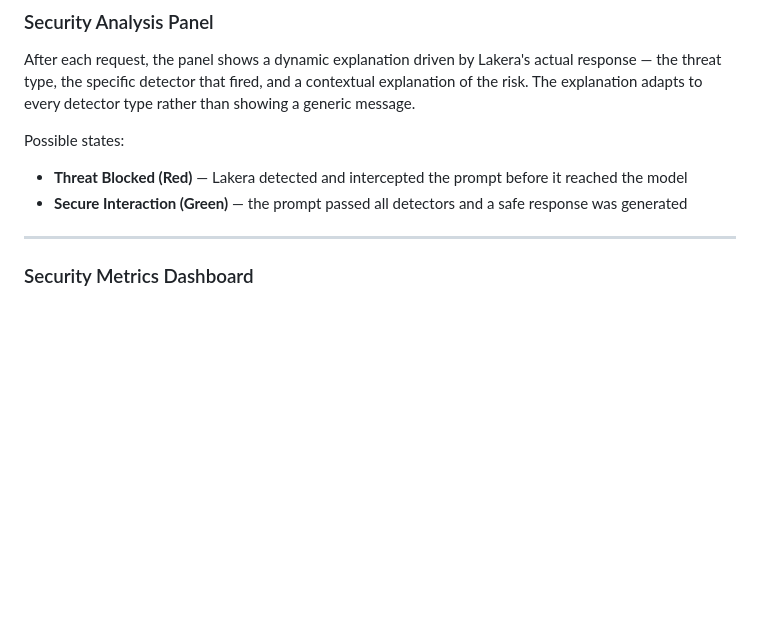
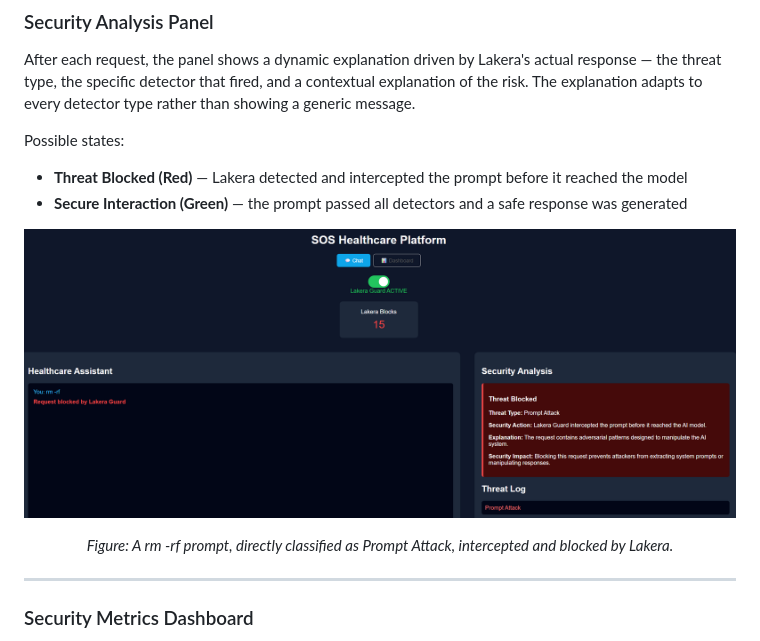
Before and after one commit to snoueili1/llm-healthcare, a Markdown page: README.md, the part around the change. Rendered like a GitHub page; blank space fills up the shorter version.

```diff
--- a/README.md
+++ b/README.md
@@ -142,6 +142,15 @@ Possible states:
 - **Threat Blocked (Red)** — Lakera detected and intercepted the prompt before it reached the model
 - **Secure Interaction (Green)** — the prompt passed all detectors and a safe response was generated
 
+<p align="center">
+  <img src="assets/attack.png" width="900">
+</p>
+
+<p align="center">
+  <em>Figure: A rm -rf prompt, directly classified as Prompt Attack, intercepted and blocked by Lakera. </em>
+</p>
+
+
 ---
 
 ### Security Metrics Dashboard
```
